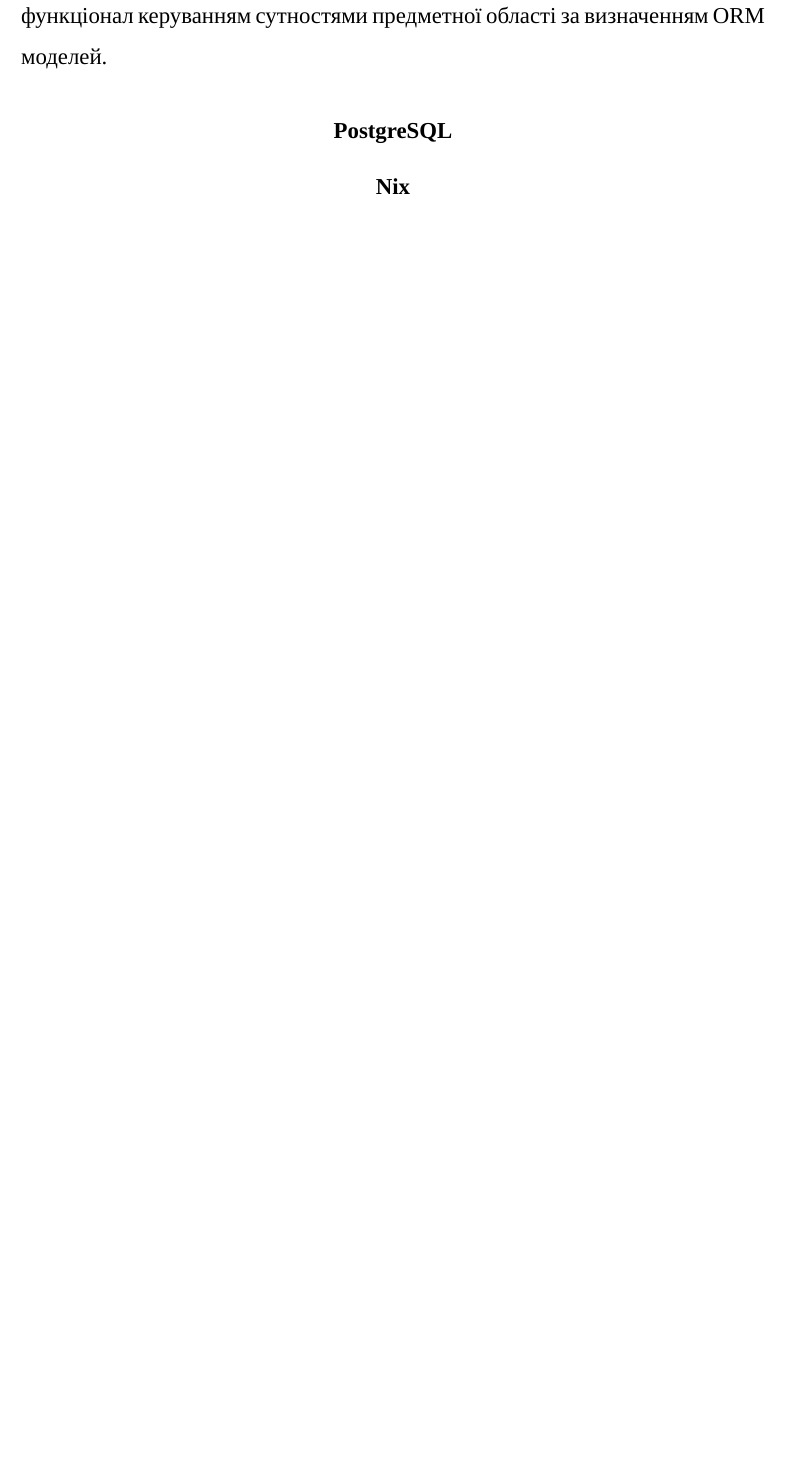
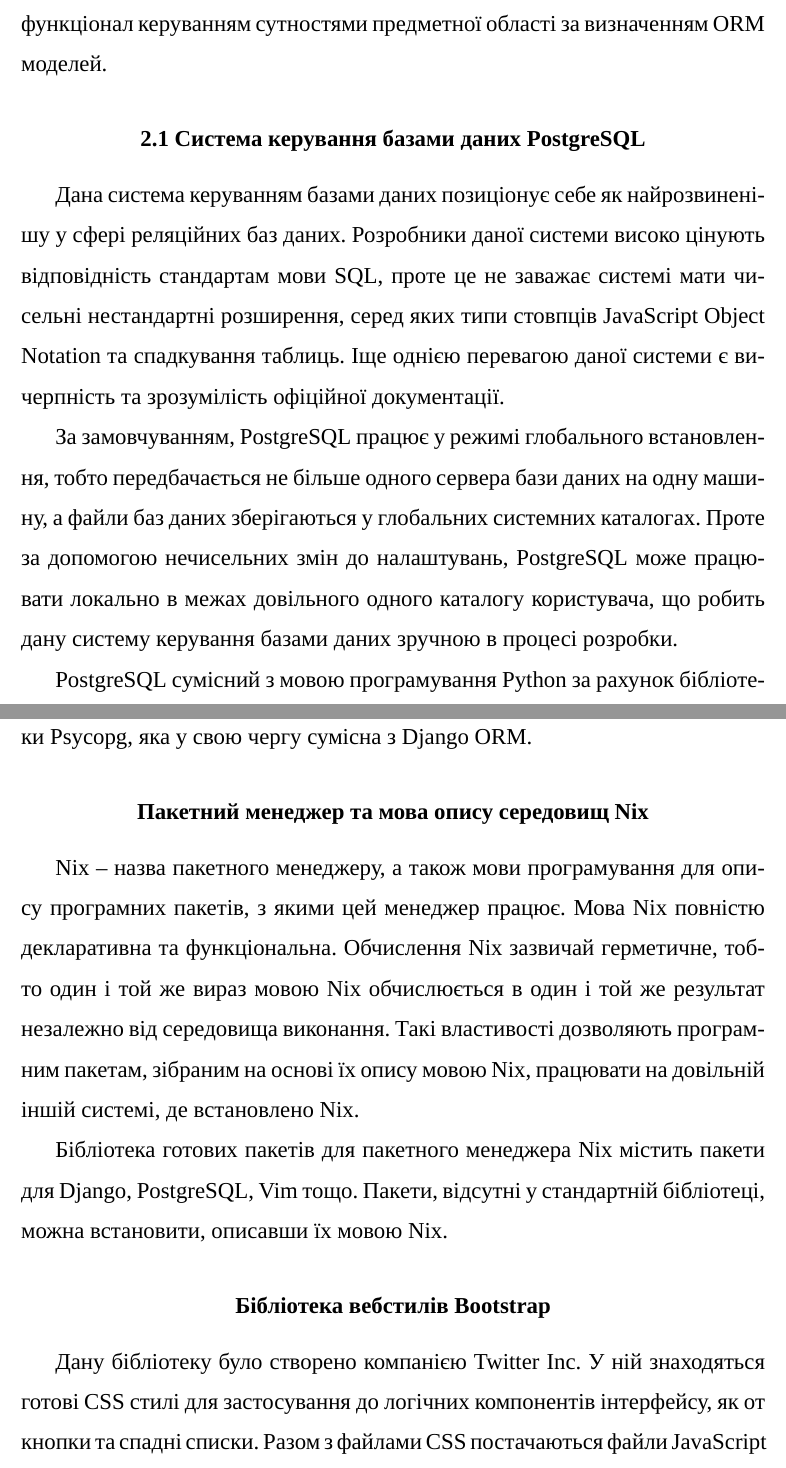
Before and after one commit to Kharacternyk/univ-istp, a LaTeX document (report/report.tex): part of page 7 of 7 before the commit and two parts of pages 8 and 9 of 9 after it, the two joined at a grey line, cut so that both start at the same text, the shorter picture padded with empty space. Compiled offline with XeLaTeX.

Commit message:
Add more utilized technologies.

```diff
--- a/report/report.tex
+++ b/report/report.tex
@@ -202,8 +201,41 @@
   та інтерфейс адміністратора, що здатен надати базовий функціонал керуванням
   сутностями предметної області за визначенням ORM моделей.
 
-  \subsection{PostgreSQL}
+  \subsection{2.1 Система керування базами даних PostgreSQL}
+  Дана система керуванням базами даних позиціонує себе як найрозвиненішу у сфері
+  реляційних баз даних. Розробники даної системи високо цінують відповідність стандартам
+  мови SQL, проте це не заважає системі мати чисельні нестандартні розширення,
+  серед яких типи стовпців JavaScript Object Notation та спадкування таблиць. Іще однією
+  перевагою даної системи є вичерпність та зрозумілість офіційної документації.
 
-  \subsection{Nix}
+  За замовчуванням, PostgreSQL працює у режимі глобального встановлення, тобто передбачається
+  не більше одного сервера бази даних на одну машину, а файли баз даних зберігаються
+  у глобальних системних каталогах. Проте за допомогою нечисельних змін до
+  налаштувань, PostgreSQL може працювати локально в межах довільного одного каталогу
+  користувача, що робить дану систему керування базами даних зручною в процесі
+  розробки.
+
+  PostgreSQL сумісний з мовою програмування Python за рахунок бібліотеки Psycopg,
+  яка у свою чергу сумісна з Django ORM.
+
+  \subsection{Пакетний менеджер та мова опису середовищ Nix}
+  Nix -- назва пакетного менеджеру, а також мови програмування для опису програмних
+  пакетів, з якими цей менеджер працює. Мова Nix повністю декларативна та функціональна.
+  Обчислення Nix зазвичай герметичне, тобто один і той же вираз мовою Nix обчислюється в один
+  і той же результат незалежно від середовища виконання. Такі властивості дозволяють
+  програмним пакетам, зібраним на основі їх опису мовою Nix, працювати на довільній іншій
+  системі, де встановлено Nix.
+
+  Бібліотека готових пакетів для пакетного менеджера Nix містить пакети для
+  Django, PostgreSQL, Vim тощо. Пакети, відсутні у стандартній бібліотеці, можна
+  встановити, описавши їх мовою Nix.
+
+  \subsection{Бібліотека вебстилів Bootstrap}
+  Дану бібліотеку було створено компанією Twitter Inc. У ній знаходяться готові
+  CSS стилі для застосування до логічних компонентів інтерфейсу, як от
+  кнопки та спадні списки. Разом з файлами CSS постачаються файли JavaScript для
+  опису логіки поведінки компонентів, проте цей компонент Bootstrap є необов'язковим.
+  Стилі Bootstrap можна змінювати та перевикористовувати за допомогою системи CSS змінних.
+
 
 \end{document}
```
Also changed, not shown: report/report.tex (5 more changed lines).
